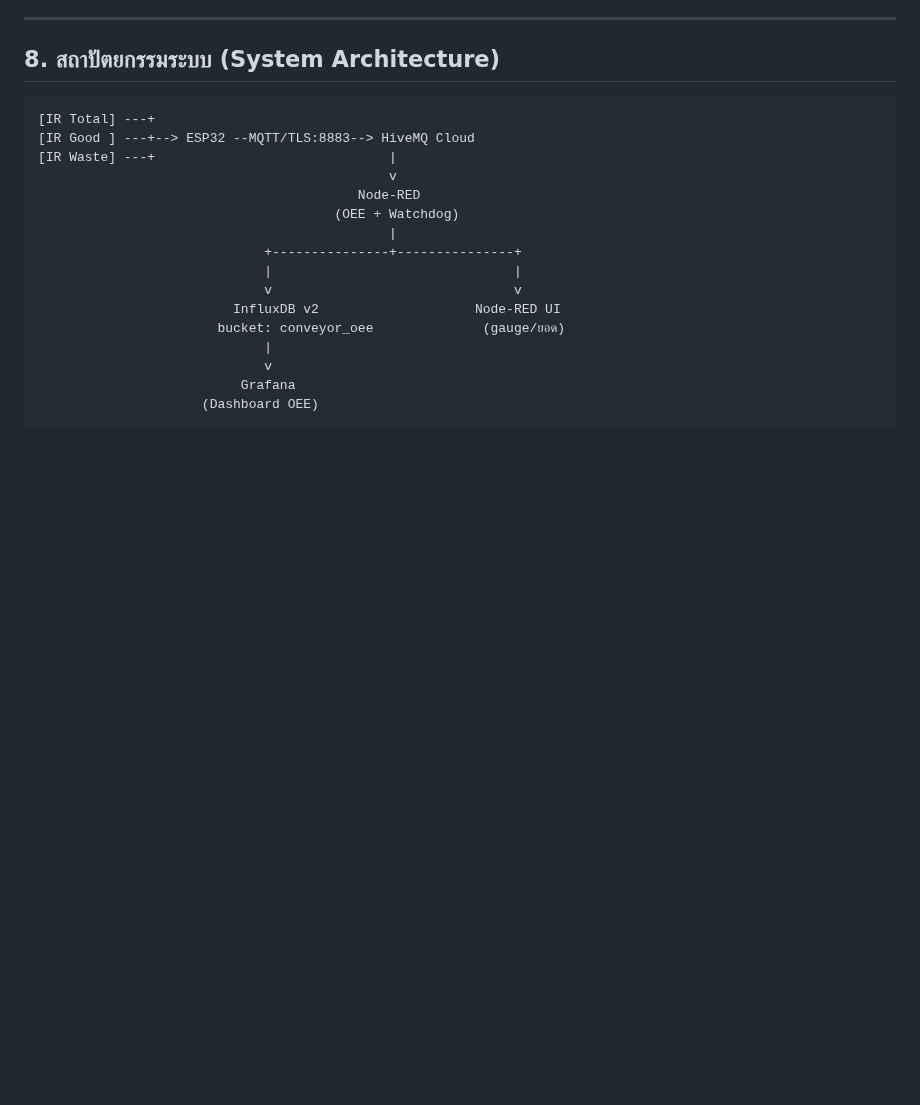
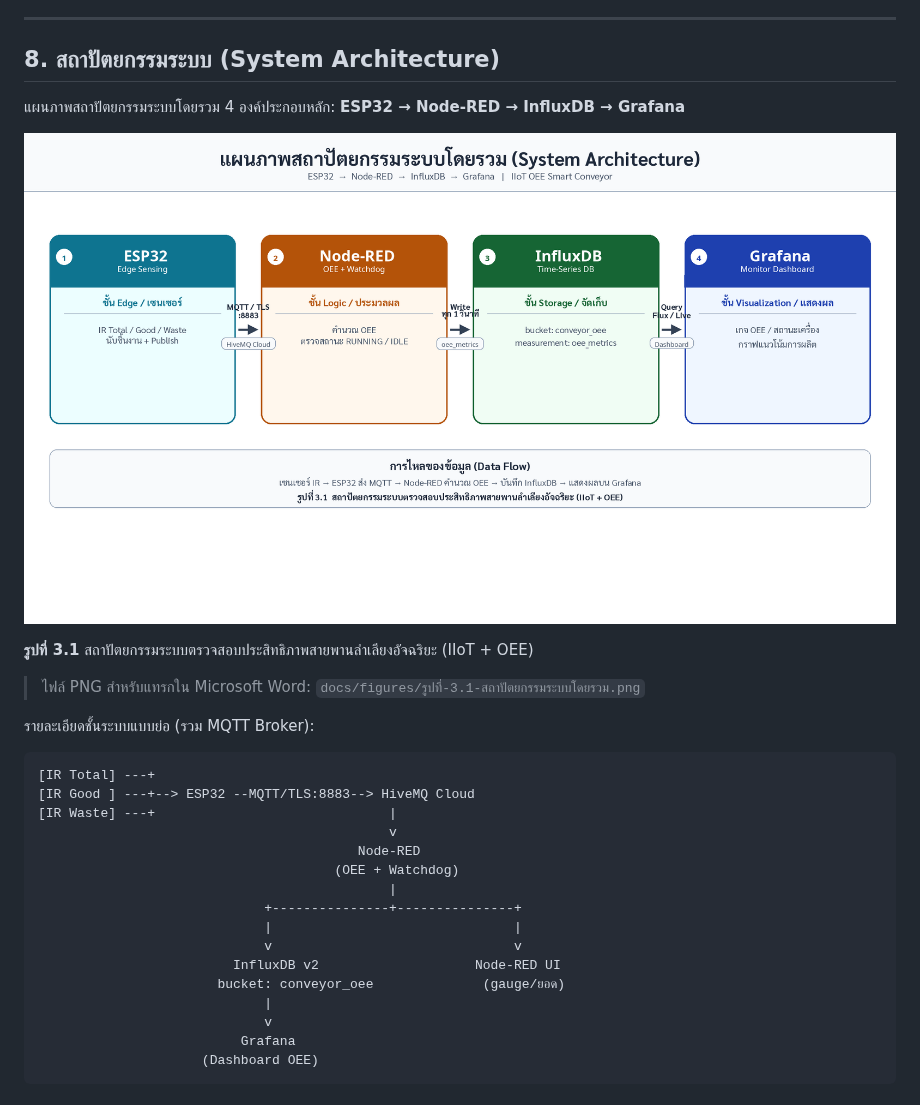
Before and after one commit to akhira022/IIoT_OEE_Monitoring_Dashboard, a Markdown page: docs/เอกสารโปรเจค-ปวส.md, the part around the change. GitHub-like rendering; pictures changed too: docs/figures/รูปที่-3.1-สถาปัตยกรรมระบบโดยรวม.png (added); blank space fills up the shorter version.

````diff
--- a/docs/เอกสารโปรเจค-ปวส.md
+++ b/docs/เอกสารโปรเจค-ปวส.md
@@ -154,6 +154,16 @@ firmware ใช้หน่วงประมาณ **150 ms** เพื่อ
 ---
 
 ## 8. สถาปัตยกรรมระบบ (System Architecture)
+
+แผนภาพสถาปัตยกรรมระบบโดยรวม 4 องค์ประกอบหลัก: **ESP32 → Node-RED → InfluxDB → Grafana**
+
+![รูปที่ 3.1 สถาปัตยกรรมระบบโดยรวม](./figures/รูปที่-3.1-สถาปัตยกรรมระบบโดยรวม.png)
+
+**รูปที่ 3.1** สถาปัตยกรรมระบบตรวจสอบประสิทธิภาพสายพานลำเลียงอัจฉริยะ (IIoT + OEE)
+
+> ไฟล์ PNG สำหรับแทรกใน Microsoft Word: `docs/figures/รูปที่-3.1-สถาปัตยกรรมระบบโดยรวม.png`
+
+รายละเอียดชั้นระบบแบบย่อ (รวม MQTT Broker):
 
 ```text
 [IR Total] ---+
````
Also changed, not shown: docs/README.md (+5 -2 lines), docs/บทที่-03-วิธีการดำเนินงาน.md (+12 -0 lines), 4 other files.
